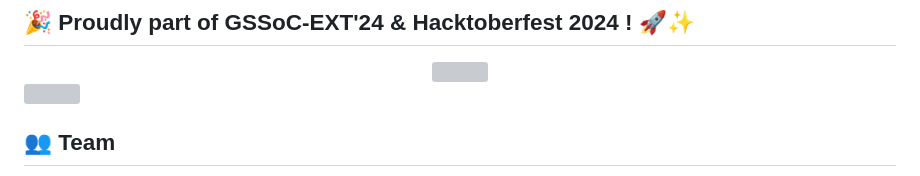
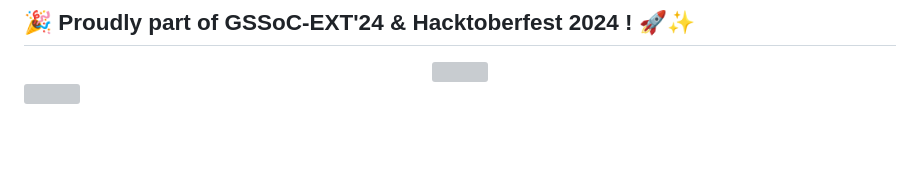
Before and after one commit to prince-0903/SCM_MCA, a Markdown page: README.md, the part around one of its changes. GitHub-like rendering; blank space fills up the shorter version; grey boxes are pictures that could not be loaded.

```diff
--- a/README.md
+++ b/README.md
@@ -124,5 +124,4 @@ We welcome all contributions to improve **Collect Your GamingTools**! If you'd l
 <!--line-->
 <img src="https://www.animatedimages.org/data/media/562/animated-line-image-0184.gif" width="1920" />
 
-## 👥 Team
 
```
Also changed, not shown: other parts of README.md (+0 -13 lines).
